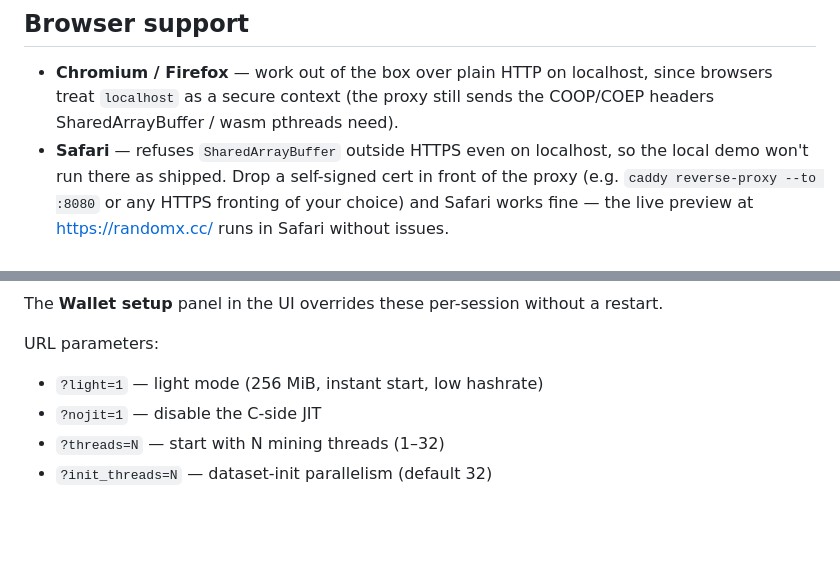
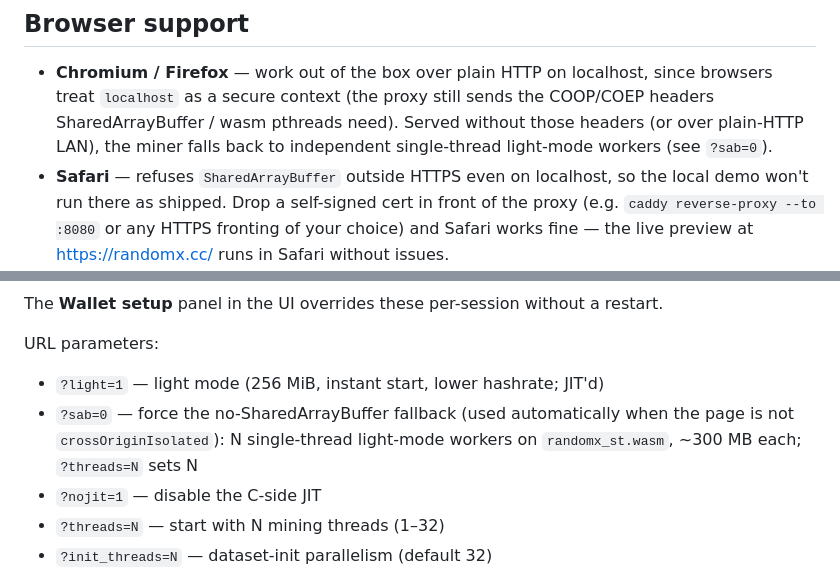
Before and after one commit to aa022/RandomX-bonanza, a Markdown page: README.md, 2 parts joined by grey strips. GitHub-like rendering; blank space fills up the shorter version.

Commit message:
docs: no-SAB fallback: appendix_handoff.md §9 (design, numbers, gates, levers), README ?sab=0
Co-Authored-By: Claude Opus 5.5 <noreply@anthropic.com>

```diff
--- a/README.md
+++ b/README.md
@@ -44,6 +44,8 @@ overrides wallet/pool per session (persisted in `localStorage`).
 - **Chromium / Firefox** — work out of the box over plain HTTP on localhost,
   since browsers treat `localhost` as a secure context (the proxy still
   sends the COOP/COEP headers SharedArrayBuffer / wasm pthreads need).
+  Served without those headers (or over plain-HTTP LAN), the miner falls
+  back to independent single-thread light-mode workers (see `?sab=0`).
 - **Safari** — refuses `SharedArrayBuffer` outside HTTPS even on localhost,
   so the local demo won't run there as shipped. Drop a self-signed cert in
   front of the proxy (e.g. `caddy reverse-proxy --to :8080` or any HTTPS
@@ -132,7 +134,10 @@ without a restart.
 
 URL parameters:
 
-- `?light=1` — light mode (256 MiB, instant start, low hashrate)
+- `?light=1` — light mode (256 MiB, instant start, lower hashrate; JIT'd)
+- `?sab=0` — force the no-SharedArrayBuffer fallback (used automatically when
+  the page is not `crossOriginIsolated`): N single-thread light-mode workers
+  on `randomx_st.wasm`, ~300 MB each; `?threads=N` sets N
 - `?nojit=1` — disable the C-side JIT
 - `?threads=N` — start with N mining threads (1–32)
 - `?init_threads=N` — dataset-init parallelism (default 32)
```
Also changed, not shown: appendix_handoff.md (+47 -0 lines).
